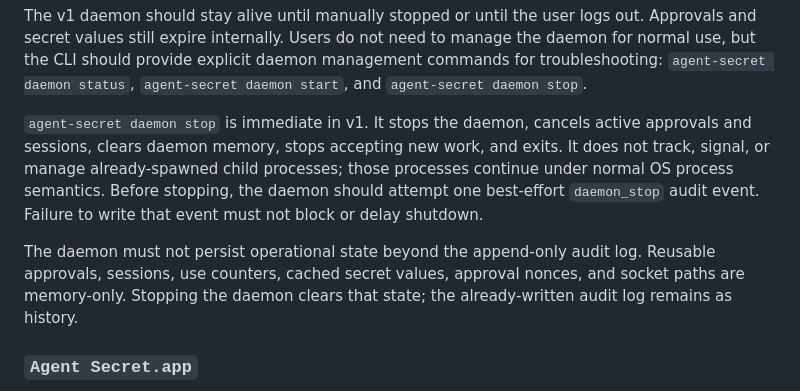
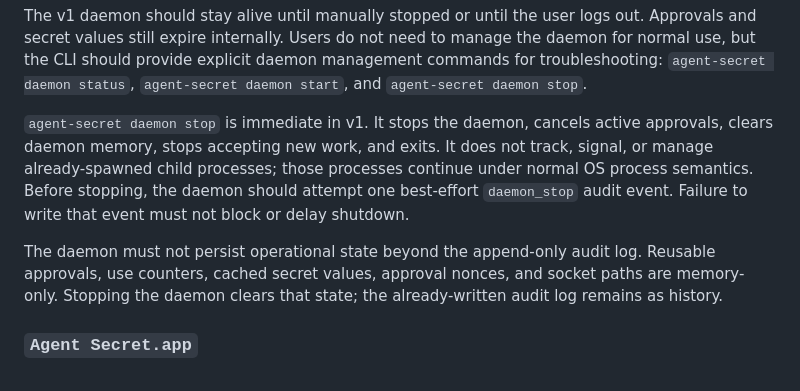
Before and after one commit to kovyrin/agent-secret, a Markdown page: docs/prd.md, the part around the change. Rendered like a GitHub page.

```diff
--- a/docs/prd.md
+++ b/docs/prd.md
@@ -268,16 +268,16 @@ management commands for troubleshooting: `agent-secret daemon status`,
 `agent-secret daemon start`, and `agent-secret daemon stop`.
 
 `agent-secret daemon stop` is immediate in v1. It stops the daemon, cancels
-active approvals and sessions, clears daemon memory, stops accepting new work,
-and exits. It does not track, signal, or manage already-spawned child processes;
+active approvals, clears daemon memory, stops accepting new work, and exits. It
+does not track, signal, or manage already-spawned child processes;
 those processes continue under normal OS process semantics. Before stopping, the
 daemon should attempt one best-effort `daemon_stop` audit event. Failure to
 write that event must not block or delay shutdown.
 
 The daemon must not persist operational state beyond the append-only audit log.
-Reusable approvals, sessions, use counters, cached secret values, approval
-nonces, and socket paths are memory-only. Stopping the daemon clears that state;
-the already-written audit log remains as history.
+Reusable approvals, use counters, cached secret values, approval nonces, and
+socket paths are memory-only. Stopping the daemon clears that state; the
+already-written audit log remains as history.
 
 ### `Agent Secret.app`
 
```
Also changed, not shown: docs/implementation-plan.md (+0 -2 lines).
